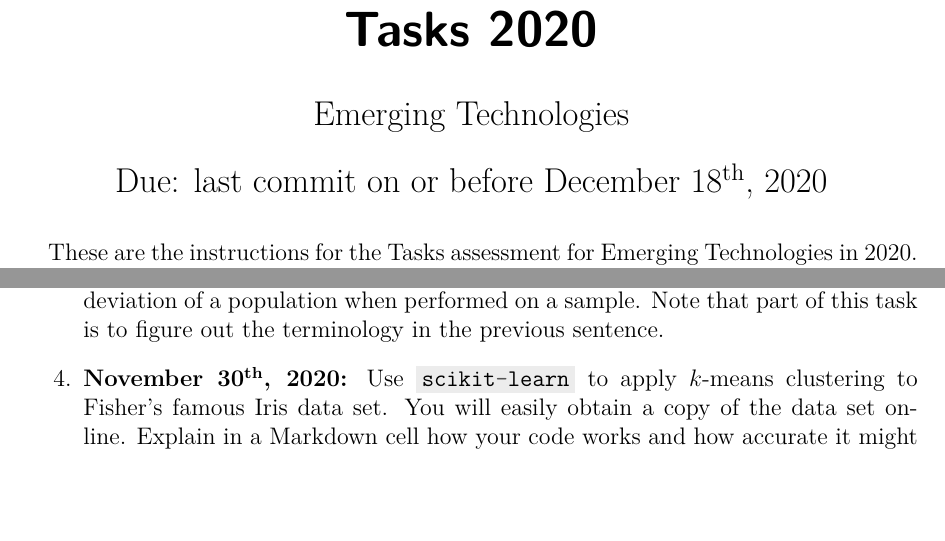
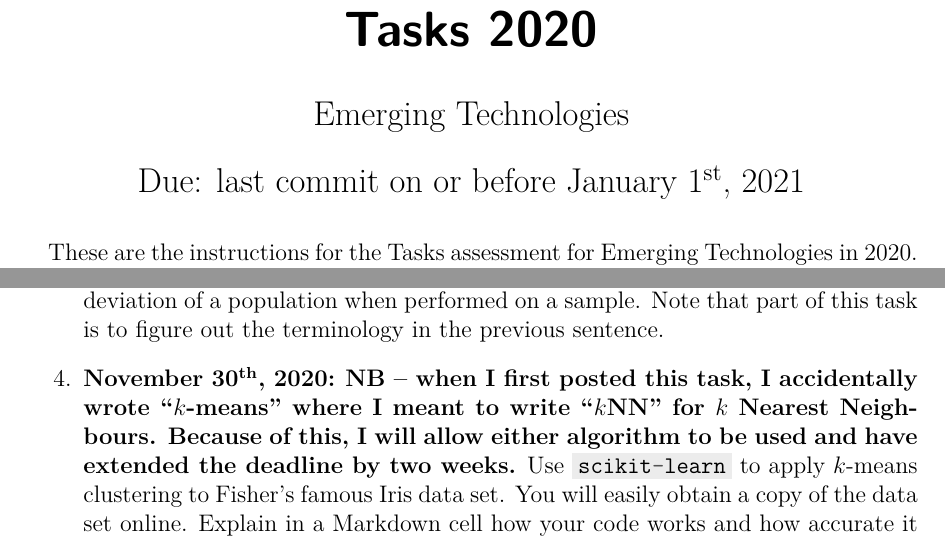
Before and after one commit to ianmcloughlin/2020A-ems-tasks, a LaTeX document (assessment.tex): two parts of pages 1 and 2 of 4, joined at a grey line, cut so that both start at the same text, the shorter picture padded with empty space. Compiled offline with pdfLaTeX; a missing bibliography style is replaced by a similar one.

Commit message:
Fix task 4

```diff
--- a/assessment.tex
+++ b/assessment.tex
@@ -86,7 +86,7 @@
   % Heading
   \title{\vspace{-20mm}Tasks 2020}
   \author{Emerging Technologies}
-  \date{Due: last commit on or before December 18\textsuperscript{th}, 2020\vspace{-6mm}}
+  \date{Due: last commit on or before January 1\textsuperscript{st}, 2021\vspace{-6mm}}
 
 \begin{document}
 
@@ -142,6 +142,8 @@
         Note that part of this task is to figure out the terminology in the previous sentence.
       \item
         \textbf{November 30\textsuperscript{th}, 2020:}
+        \textbf{NB -- when I first posted this task, I accidentally wrote ``$k$-means'' where I meant to write ``$k$NN'' for $k$ Nearest Neighbours.
+        Because of this, I will allow either algorithm to be used and have extended the deadline by two weeks.}
         Use \mintinline{python}{scikit-learn} to apply $k$-means clustering to Fisher's famous Iris data set.
         You will easily obtain a copy of the data set online.
         Explain in a Markdown cell how your code works and how accurate it might be, and then explain how your model could be used to make predictions of species of iris.
```
Also changed, not shown: assessment.pdf.
